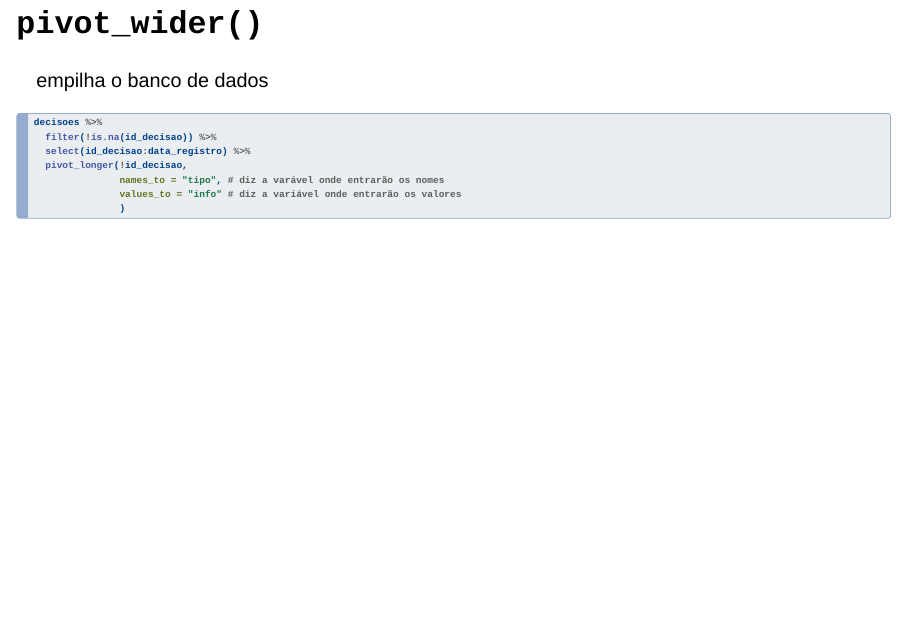
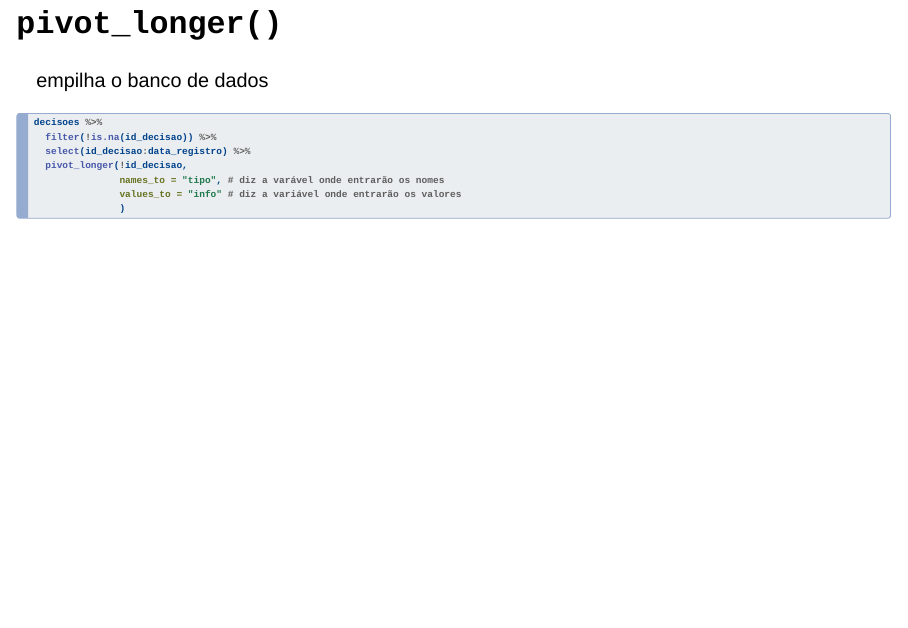
Before and after one commit to IPOL-UnB/emcs_2025, a Quarto document (aula4/index.qmd): page 9 of 49. Rendered offline with R 4.5, knitr and Pandoc in place of Quarto, with nearby package versions; the code chunks are not run, so their results and figures are left out; drawn as Slidy slides in place of the format the file asks for.

Commit message:
correcao slide pivot_longer

```diff
--- a/aula4/index.qmd
+++ b/aula4/index.qmd
@@ -77,7 +77,7 @@ Enquanto o `dplyr` faz recortes na base (com `filter()`e `select()`) e adições
 # `pivot_wider()` e `pivot_longer()`
 
 
-## `pivot_wider()`
+## `pivot_longer()`
 
 empilha o banco de dados
 
```
